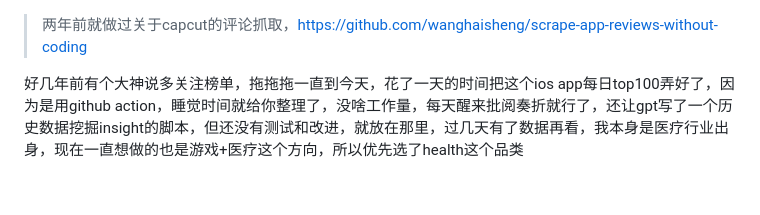
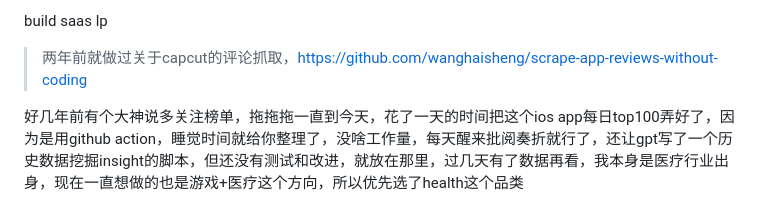
Before and after one commit to wanghaisheng/app-review-genius-backend, a Markdown page: README.md, the part around the change. GitHub-like rendering.

```diff
--- a/README.md
+++ b/README.md
@@ -1,3 +1,5 @@
+build saas lp
+
 >两年前就做过关于capcut的评论抓取，https://github.com/wanghaisheng/scrape-app-reviews-without-coding
 
 
```
